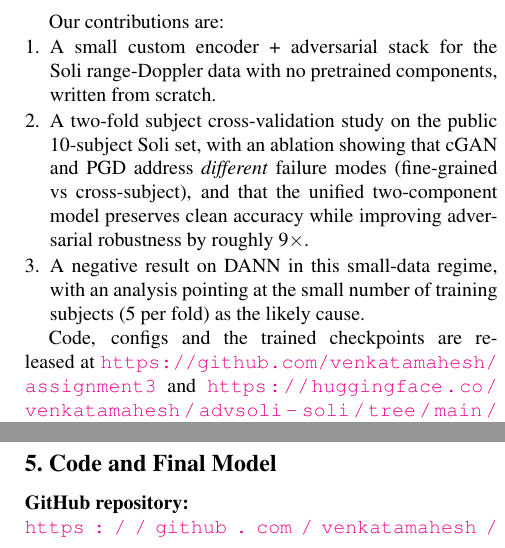
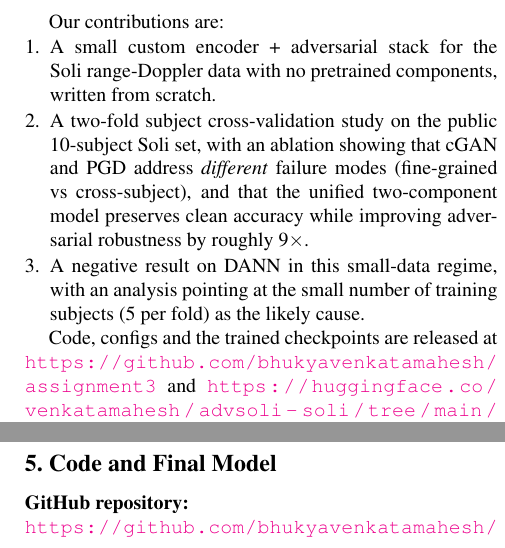
Before and after one commit to bhukyavenkatamahesh/assignment3, a LaTeX paper (report/main.tex): two parts of the columns of pages 2 and 4 of 5, joined at a grey line, cut so that both start at the same text. Compiled offline with pdfLaTeX.

Commit message:
polish final CVPR report

```diff
--- a/report/main.tex
+++ b/report/main.tex
@@ -122,7 +122,7 @@ as the likely cause.
 \end{enumerate}
 
 Code, configs and the trained checkpoints are released at
-\url{https://github.com/venkatamahesh/assignment3} and
+\url{https://github.com/bhukyavenkatamahesh/assignment3} and
 \url{https://huggingface.co/venkatamahesh/advsoli-soli/tree/main/checkpoints}.
 
 %-------------------------------------------------------------------------
```
Also changed, not shown: report/main.pdf, report/main.tex (6 more changed lines).
